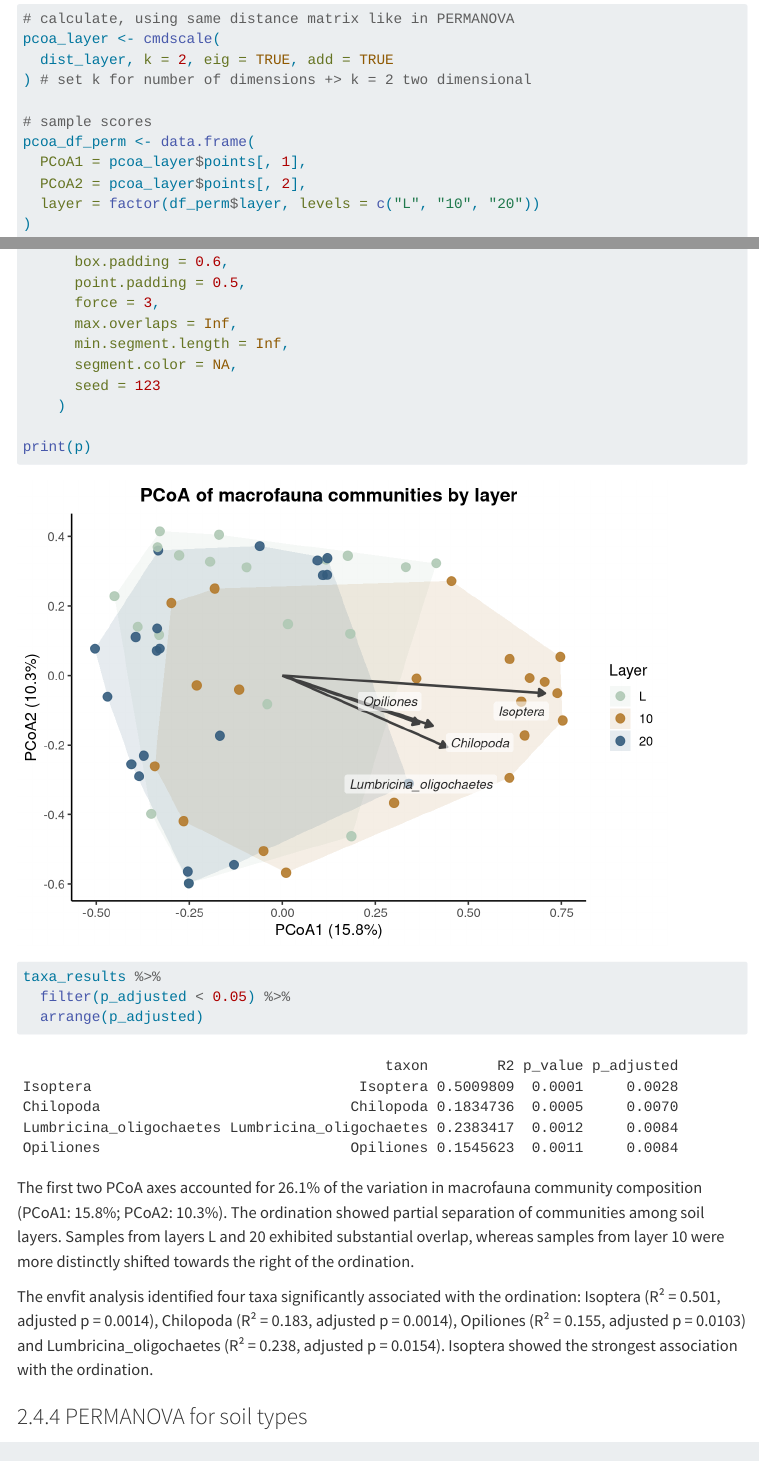
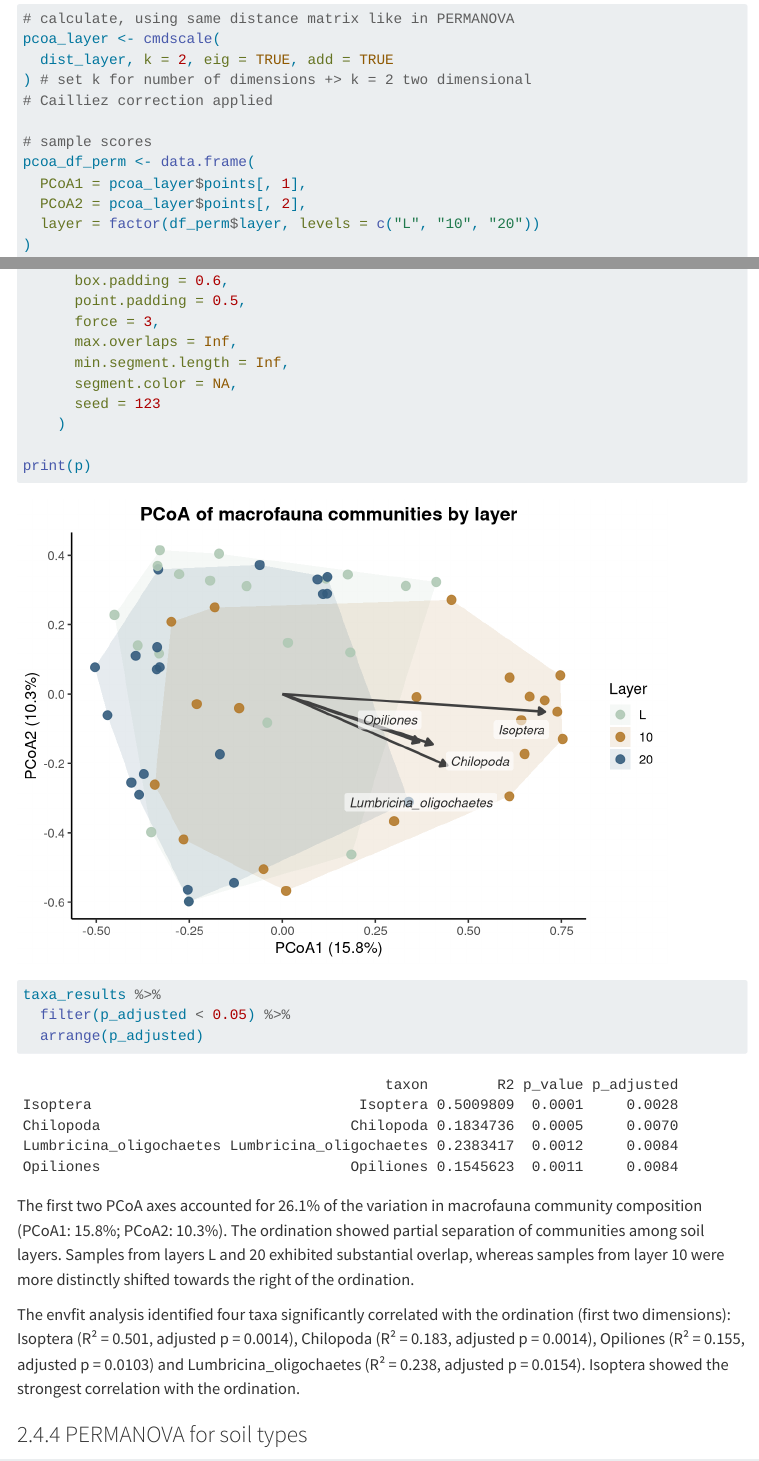
Before and after one commit to jasonberger2002/FTH_2026_soil_macrofauna, a Quarto document (statistical_analysis/index.qmd): the page in a window 1100 px wide, from 12670 px down, and a second part further down, joined at a grey line. Rendered offline with R 4.5, knitr and Pandoc in place of Quarto, with nearby package versions; some code elsewhere in the file could not run offline; menus at the side of the page are left out.

Commit message:
harmonized

````diff
--- a/statistical_analysis/index.qmd
+++ b/statistical_analysis/index.qmd
@@ -1018,6 +1019,7 @@ Significant differences were observed between L and 10 (F = 6.05, R² = 0.141, a
 pcoa_layer <- cmdscale(
   dist_layer, k = 2, eig = TRUE, add = TRUE
 ) # set k for number of dimensions +> k = 2 two dimensional
+# Cailliez correction applied
 
 # sample scores
 pcoa_df_perm <- data.frame(
@@ -1142,7 +1144,7 @@ print(p)
 ```
 
 ```{r}
-#| label: Print taxa significantly associated with ordination
+#| label: Print taxa significantly correlated with ordination (2 axes)
 taxa_results %>%
   filter(p_adjusted < 0.05) %>%
   arrange(p_adjusted)
@@ -1153,8 +1155,8 @@ The first two PCoA axes accounted for 26.1% of the variation in macrofauna commu
 The ordination showed partial separation of communities among soil layers.
 Samples from layers L and 20 exhibited substantial overlap, whereas samples from layer 10 were more distinctly shifted towards the right of the ordination.
 
-The envfit analysis identified four taxa significantly associated with the ordination: Isoptera (R² = 0.501, adjusted p = 0.0014), Chilopoda (R² = 0.183, adjusted p = 0.0014), Opiliones (R² = 0.155, adjusted p = 0.0103) and Lumbricina_oligochaetes (R² = 0.238, adjusted p = 0.0154).
-Isoptera showed the strongest association with the ordination.
+The envfit analysis identified four taxa significantly correlated with the ordination (first two dimensions): Isoptera (R² = 0.501, adjusted p = 0.0014), Chilopoda (R² = 0.183, adjusted p = 0.0014), Opiliones (R² = 0.155, adjusted p = 0.0103) and Lumbricina_oligochaetes (R² = 0.238, adjusted p = 0.0154).
+Isoptera showed the strongest correlation with the ordination.
 
 ### PERMANOVA for soil types
 
````
Also changed, not shown: statistical_analysis/index.qmd (3 more changed lines).
